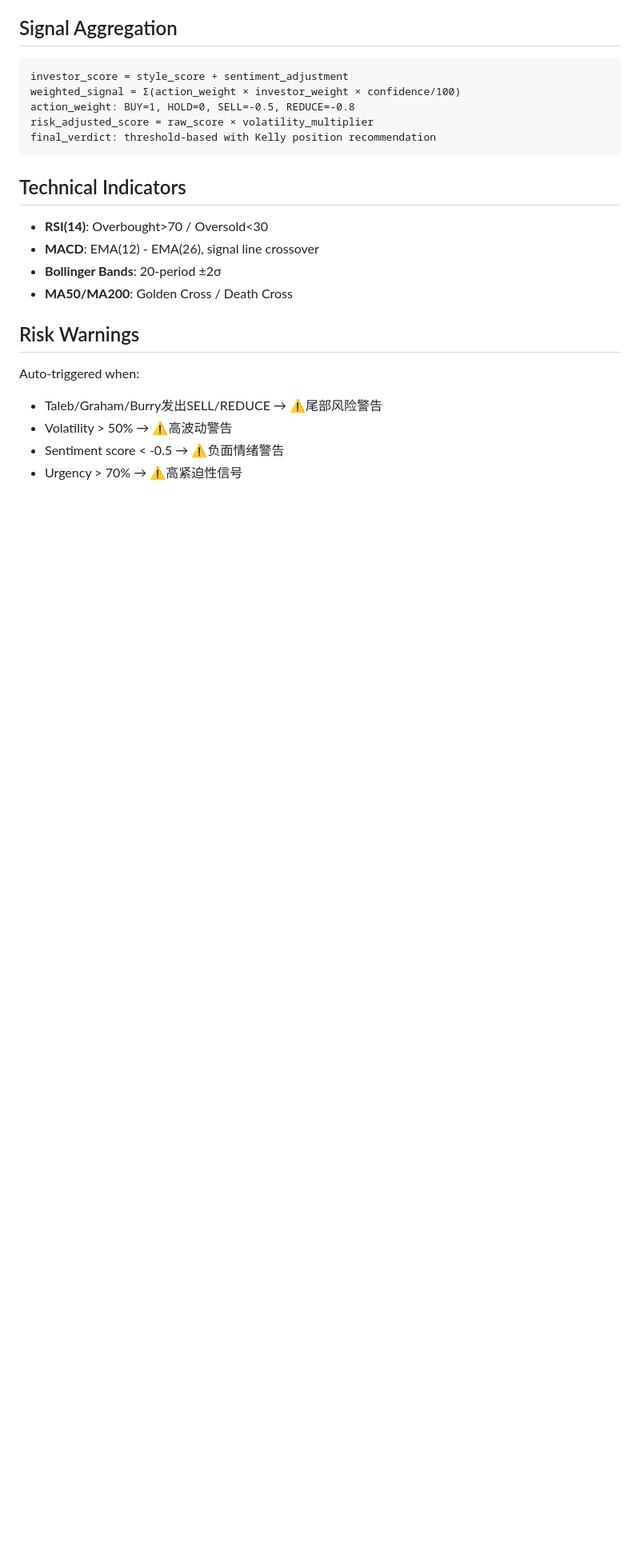
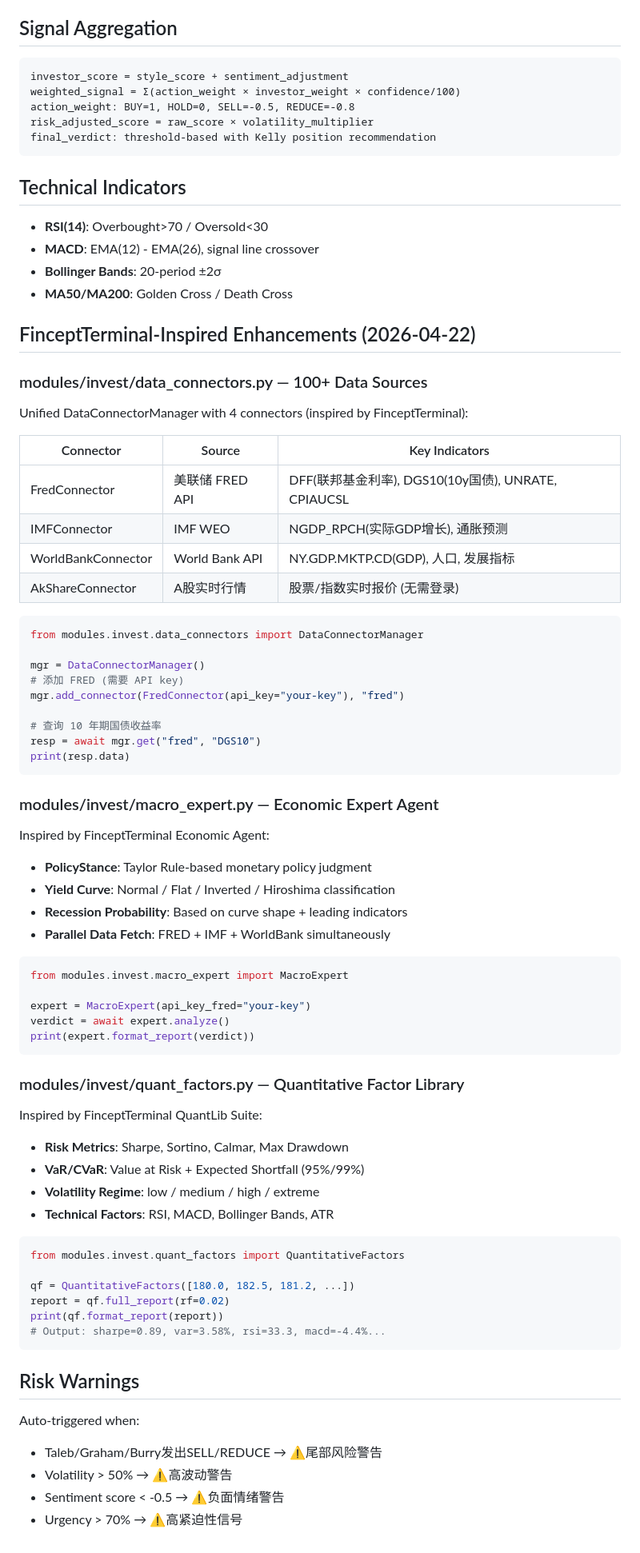
Before and after one commit to bdzjie/kucun, a Markdown page: skills/invest/SKILL.md, the part around one of its changes. Shown at 80% size. Rendered like a GitHub page; blank space fills up the shorter version.

Commit message:
docs(invest): add FinceptTerminal enhancements section to SKILL.md

````diff
--- a/skills/invest/SKILL.md
+++ b/skills/invest/SKILL.md
@@ -173,6 +181,64 @@ final_verdict: threshold-based with Kelly position recommendation
 - **Bollinger Bands**: 20-period ±2σ
 - **MA50/MA200**: Golden Cross / Death Cross
 
+## FinceptTerminal-Inspired Enhancements (2026-04-22)
+
+### modules/invest/data_connectors.py — 100+ Data Sources
+
+Unified DataConnectorManager with 4 connectors (inspired by FinceptTerminal):
+
+| Connector | Source | Key Indicators |
+|-----------|--------|---------------|
+| FredConnector | 美联储 FRED API | DFF(联邦基金利率), DGS10(10y国债), UNRATE, CPIAUCSL |
+| IMFConnector | IMF WEO | NGDP_RPCH(实际GDP增长), 通胀预测 |
+| WorldBankConnector | World Bank API | NY.GDP.MKTP.CD(GDP), 人口, 发展指标 |
+| AkShareConnector | A股实时行情 | 股票/指数实时报价 (无需登录) |
+
+```python
+from modules.invest.data_connectors import DataConnectorManager
+
+mgr = DataConnectorManager()
+# 添加 FRED (需要 API key)
+mgr.add_connector(FredConnector(api_key="your-key"), "fred")
+
+# 查询 10 年期国债收益率
+resp = await mgr.get("fred", "DGS10")
+print(resp.data)
+```
+
+### modules/invest/macro_expert.py — Economic Expert Agent
+
+Inspired by FinceptTerminal Economic Agent:
+- **PolicyStance**: Taylor Rule-based monetary policy judgment
+- **Yield Curve**: Normal / Flat / Inverted / Hiroshima classification
+- **Recession Probability**: Based on curve shape + leading indicators
+- **Parallel Data Fetch**: FRED + IMF + WorldBank simultaneously
+
+```python
+from modules.invest.macro_expert import MacroExpert
+
+expert = MacroExpert(api_key_fred="your-key")
+verdict = await expert.analyze()
+print(expert.format_report(verdict))
+```
+
+### modules/invest/quant_factors.py — Quantitative Factor Library
+
+Inspired by FinceptTerminal QuantLib Suite:
+- **Risk Metrics**: Sharpe, Sortino, Calmar, Max Drawdown
+- **VaR/CVaR**: Value at Risk + Expected Shortfall (95%/99%)
+- **Volatility Regime**: low / medium / high / extreme
+- **Technical Factors**: RSI, MACD, Bollinger Bands, ATR
+
+```python
+from modules.invest.quant_factors import QuantitativeFactors
+
+qf = QuantitativeFactors([180.0, 182.5, 181.2, ...])
+report = qf.full_report(rf=0.02)
+print(qf.format_report(report))
+# Output: sharpe=0.89, var=3.58%, rsi=33.3, macd=-4.4%...
+```
+
 ## Risk Warnings
 
 Auto-triggered when:
````
Also changed, not shown: other parts of skills/invest/SKILL.md (+8 -0 lines).
